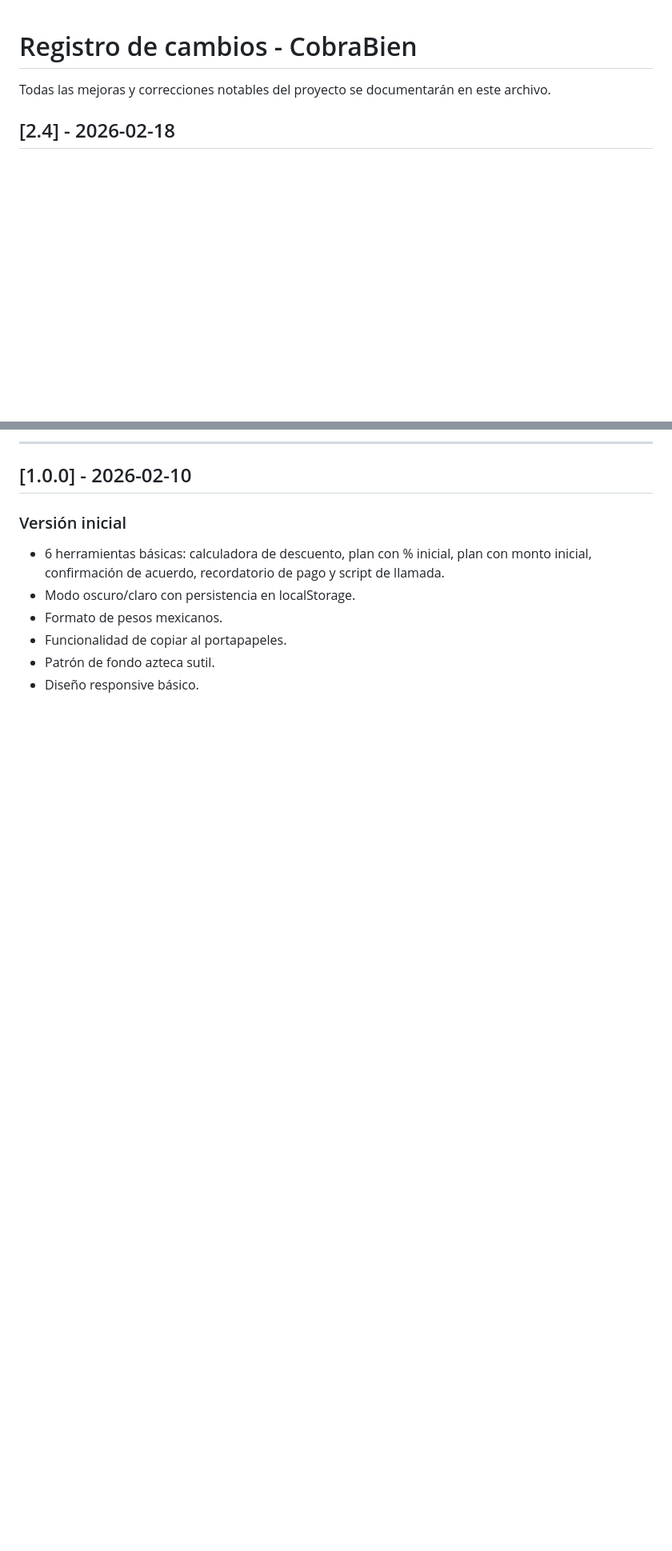
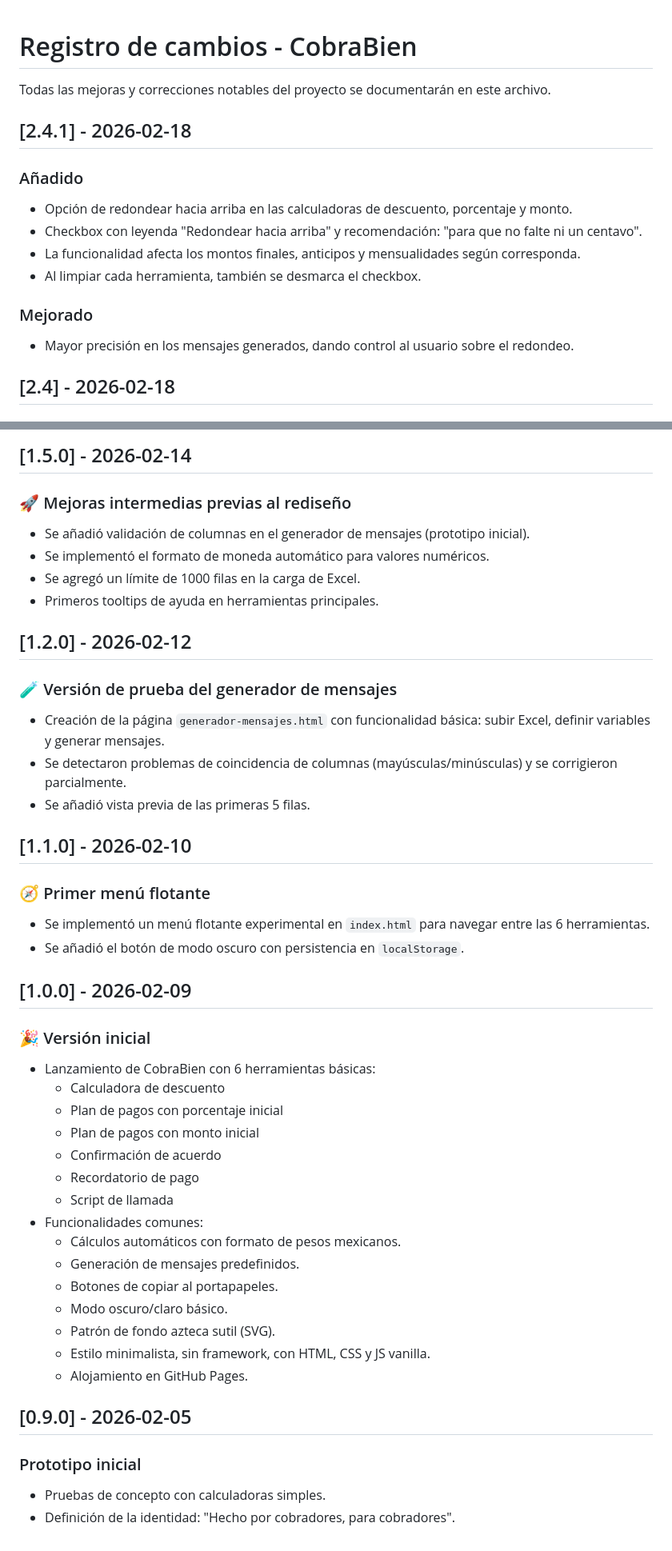
Before and after one commit to deseber12-source/cobraBien, a Markdown page: CHANGELOG.md, 2 parts joined by grey strips. Shown at 80% size. Rendered like a GitHub page; blank space fills up the shorter version.

```diff
--- a/CHANGELOG.md
+++ b/CHANGELOG.md
@@ -1,6 +1,16 @@
 # Registro de cambios - CobraBien
 
 Todas las mejoras y correcciones notables del proyecto se documentarán en este archivo.
+
+## [2.4.1] - 2026-02-18
+### Añadido
+- Opción de redondear hacia arriba en las calculadoras de descuento, porcentaje y monto.
+- Checkbox con leyenda "Redondear hacia arriba" y recomendación: "para que no falte ni un centavo".
+- La funcionalidad afecta los montos finales, anticipos y mensualidades según corresponda.
+- Al limpiar cada herramienta, también se desmarca el checkbox.
+
+### Mejorado
+- Mayor precisión en los mensajes generados, dando control al usuario sobre el redondeo.
 
 ## [2.4] - 2026-02-18
 ### Añadido
@@ -101,12 +117,41 @@ Todas las mejoras y correcciones notables del proyecto se documentarán en este
 
----
+## [1.5.0] - 2026-02-14
+### 🚀 Mejoras intermedias previas al rediseño
+- Se añadió validación de columnas en el generador de mensajes (prototipo inicial).
+- Se implementó el formato de moneda automático para valores numéricos.
+- Se agregó un límite de 1000 filas en la carga de Excel.
+- Primeros tooltips de ayuda en herramientas principales.
 
-## [1.0.0] - 2026-02-10
+## [1.2.0] - 2026-02-12
+### 🧪 Versión de prueba del generador de mensajes
+- Creación de la página `generador-mensajes.html` con funcionalidad básica: subir Excel, definir variables y generar mensajes.
+- Se detectaron problemas de coincidencia de columnas (mayúsculas/minúsculas) y se corrigieron parcialmente.
+- Se añadió vista previa de las primeras 5 filas.
 
-### Versión inicial
-- 6 herramientas básicas: calculadora de descuento, plan con % inicial, plan con monto inicial, confirmación de acuerdo, recordatorio de pago y script de llamada.
-- Modo oscuro/claro con persistencia en localStorage.
-- Formato de pesos mexicanos.
-- Funcionalidad de copiar al portapapeles.
-- Patrón de fondo azteca sutil.
-- Diseño responsive básico.
+## [1.1.0] - 2026-02-10
+### 🧭 Primer menú flotante
+- Se implementó un menú flotante experimental en `index.html` para navegar entre las 6 herramientas.
+- Se añadió el botón de modo oscuro con persistencia en `localStorage`.
+
+## [1.0.0] - 2026-02-09
+### 🎉 Versión inicial
+- Lanzamiento de CobraBien con 6 herramientas básicas:
+  - Calculadora de descuento
+  - Plan de pagos con porcentaje inicial
+  - Plan de pagos con monto inicial
+  - Confirmación de acuerdo
+  - Recordatorio de pago
+  - Script de llamada
+- Funcionalidades comunes:
+  - Cálculos automáticos con formato de pesos mexicanos.
+  - Generación de mensajes predefinidos.
+  - Botones de copiar al portapapeles.
+  - Modo oscuro/claro básico.
+  - Patrón de fondo azteca sutil (SVG).
+  - Estilo minimalista, sin framework, con HTML, CSS y JS vanilla.
+  - Alojamiento en GitHub Pages.
+
+## [0.9.0] - 2026-02-05
+### Prototipo inicial
+- Pruebas de concepto con calculadoras simples.
+- Definición de la identidad: "Hecho por cobradores, para cobradores".
```
Also changed, not shown: other parts of CHANGELOG.md (+37 -31 lines).
